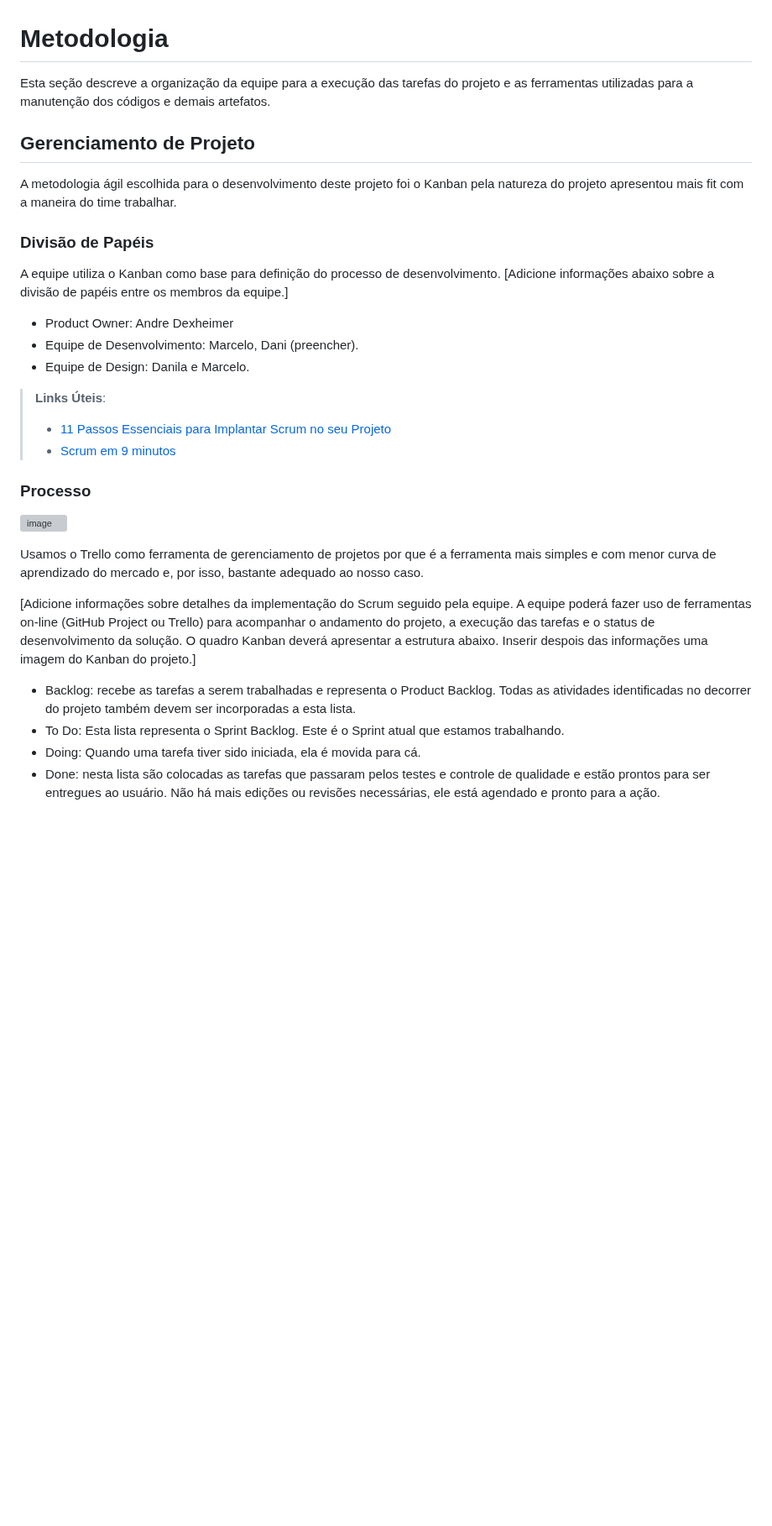
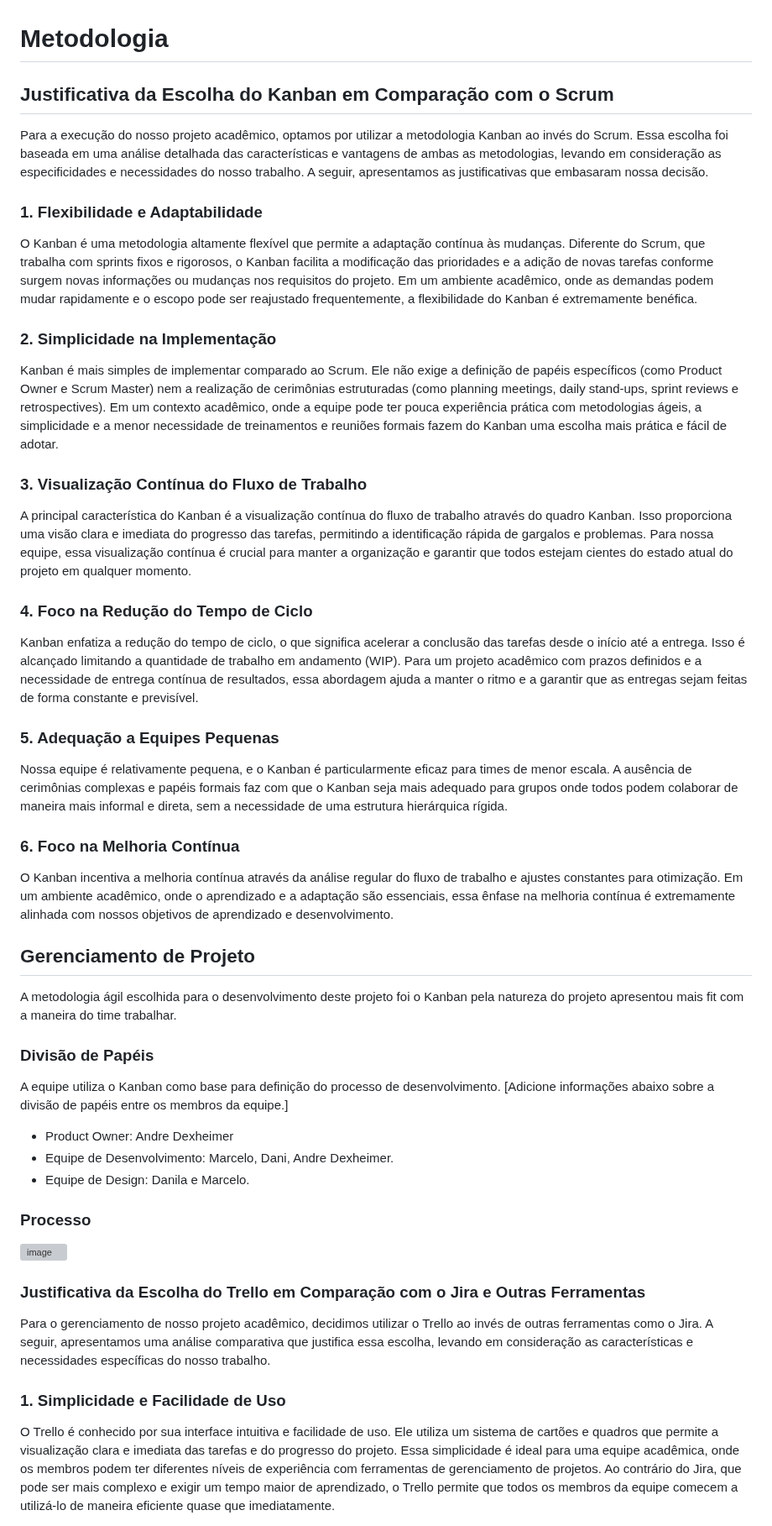
Before and after one commit to ICEI-PUC-Minas-PMV-ADS/pmv-ads-2024-1-e1-proj-web-t4-ceramica, a Markdown page: documentos/03-Metodologia.md, the part around one of its changes. Shown at 84% size. Rendered like a GitHub page; blank space fills up the shorter version; grey boxes are pictures that could not be loaded.

```diff
--- a/documentos/03-Metodologia.md
+++ b/documentos/03-Metodologia.md
@@ -1,8 +1,26 @@
 
 # Metodologia
 
-Esta seção descreve a organização da equipe para a execução das tarefas do projeto e as ferramentas utilizadas para a manutenção dos códigos e demais artefatos.
+## Justificativa da Escolha do Kanban em Comparação com o Scrum
+Para a execução do nosso projeto acadêmico, optamos por utilizar a metodologia Kanban ao invés do Scrum. Essa escolha foi baseada em uma análise detalhada das características e vantagens de ambas as metodologias, levando em consideração as especificidades e necessidades do nosso trabalho. A seguir, apresentamos as justificativas que embasaram nossa decisão.
 
+### 1. Flexibilidade e Adaptabilidade
+O Kanban é uma metodologia altamente flexível que permite a adaptação contínua às mudanças. Diferente do Scrum, que trabalha com sprints fixos e rigorosos, o Kanban facilita a modificação das prioridades e a adição de novas tarefas conforme surgem novas informações ou mudanças nos requisitos do projeto. Em um ambiente acadêmico, onde as demandas podem mudar rapidamente e o escopo pode ser reajustado frequentemente, a flexibilidade do Kanban é extremamente benéfica.
+
+### 2. Simplicidade na Implementação
+Kanban é mais simples de implementar comparado ao Scrum. Ele não exige a definição de papéis específicos (como Product Owner e Scrum Master) nem a realização de cerimônias estruturadas (como planning meetings, daily stand-ups, sprint reviews e retrospectives). Em um contexto acadêmico, onde a equipe pode ter pouca experiência prática com metodologias ágeis, a simplicidade e a menor necessidade de treinamentos e reuniões formais fazem do Kanban uma escolha mais prática e fácil de adotar.
+
+### 3. Visualização Contínua do Fluxo de Trabalho
+A principal característica do Kanban é a visualização contínua do fluxo de trabalho através do quadro Kanban. Isso proporciona uma visão clara e imediata do progresso das tarefas, permitindo a identificação rápida de gargalos e problemas. Para nossa equipe, essa visualização contínua é crucial para manter a organização e garantir que todos estejam cientes do estado atual do projeto em qualquer momento.
+
+### 4. Foco na Redução do Tempo de Ciclo
+Kanban enfatiza a redução do tempo de ciclo, o que significa acelerar a conclusão das tarefas desde o início até a entrega. Isso é alcançado limitando a quantidade de trabalho em andamento (WIP). Para um projeto acadêmico com prazos definidos e a necessidade de entrega contínua de resultados, essa abordagem ajuda a manter o ritmo e a garantir que as entregas sejam feitas de forma constante e previsível.
+
+### 5. Adequação a Equipes Pequenas
+Nossa equipe é relativamente pequena, e o Kanban é particularmente eficaz para times de menor escala. A ausência de cerimônias complexas e papéis formais faz com que o Kanban seja mais adequado para grupos onde todos podem colaborar de maneira mais informal e direta, sem a necessidade de uma estrutura hierárquica rígida.
+
+### 6. Foco na Melhoria Contínua
+O Kanban incentiva a melhoria contínua através da análise regular do fluxo de trabalho e ajustes constantes para otimização. Em um ambiente acadêmico, onde o aprendizado e a adaptação são essenciais, essa ênfase na melhoria contínua é extremamente alinhada com nossos objetivos de aprendizado e desenvolvimento.
 
 ## Gerenciamento de Projeto
 
@@ -13,24 +31,17 @@ A metodologia ágil escolhida para o desenvolvimento deste projeto foi o Kanban
 A equipe utiliza o Kanban como base para definição do processo de desenvolvimento.
 [Adicione informações abaixo sobre a divisão de papéis entre os membros da equipe.]
 - Product Owner: Andre Dexheimer
-- Equipe de Desenvolvimento: Marcelo, Dani (preencher).
+- Equipe de Desenvolvimento: Marcelo, Dani, Andre Dexheimer.
 - Equipe de Design: Danila e Marcelo.
-
-> **Links Úteis**:
-> - [11 Passos Essenciais para Implantar Scrum no seu
-> Projeto](https://mindmaster.com.br/scrum-11-passos/)
-> - [Scrum em 9 minutos](https://www.youtube.com/watch?v=XfvQWnRgxG0)
 
 ### Processo
 
 ![image](https://github.com/ICEI-PUC-Minas-PMV-ADS/pmv-ads-2024-1-e1-proj-web-t4-ceramica/assets/29122909/f82771c4-0c8c-4190-92aa-2ca11a2b51a6)
 
+### Justificativa da Escolha do Trello em Comparação com o Jira e Outras Ferramentas
 
-Usamos o Trello como ferramenta de gerenciamento de projetos por que é a ferramenta mais simples e com menor curva de aprendizado do mercado e, por isso, bastante adequado ao nosso caso.
+Para o gerenciamento de nosso projeto acadêmico, decidimos utilizar o Trello ao invés de outras ferramentas como o Jira. A seguir, apresentamos uma análise comparativa que justifica essa escolha, levando em consideração as características e necessidades específicas do nosso trabalho.
 
-[Adicione informações sobre detalhes da implementação do Scrum seguido pela equipe. A equipe poderá fazer uso de ferramentas on-line (GitHub Project ou Trello) para acompanhar o andamento do projeto, a execução das tarefas e o status de desenvolvimento da solução. O quadro Kanban deverá apresentar a estrutura abaixo. Inserir despois das informações uma imagem do Kanban do projeto.]
-- Backlog: recebe as tarefas a serem trabalhadas e representa o Product Backlog. Todas as atividades identificadas no decorrer do projeto também devem ser incorporadas a esta lista.
-- To Do: Esta lista representa o Sprint Backlog. Este é o Sprint atual que estamos trabalhando.
-- Doing: Quando uma tarefa tiver sido iniciada, ela é movida para cá.
-- Done: nesta lista são colocadas as tarefas que passaram pelos testes e controle de qualidade e estão prontos para ser entregues ao usuário. Não há mais edições ou revisões necessárias, ele está agendado e pronto para a ação.
+### 1. Simplicidade e Facilidade de Uso
+O Trello é conhecido por sua interface intuitiva e facilidade de uso. Ele utiliza um sistema de cartões e quadros que permite a visualização clara e imediata das tarefas e do progresso do projeto. Essa simplicidade é ideal para uma equipe acadêmica, onde os membros podem ter diferentes níveis de experiência com ferramentas de gerenciamento de projetos. Ao contrário do Jira, que pode ser mais complexo e exigir um tempo maior de aprendizado, o Trello permite que todos os membros da equipe comecem a utilizá-lo de maneira eficiente quase que imediatamente.
 
```
Also changed, not shown: other parts of documentos/03-Metodologia.md (+13 -21 lines).
